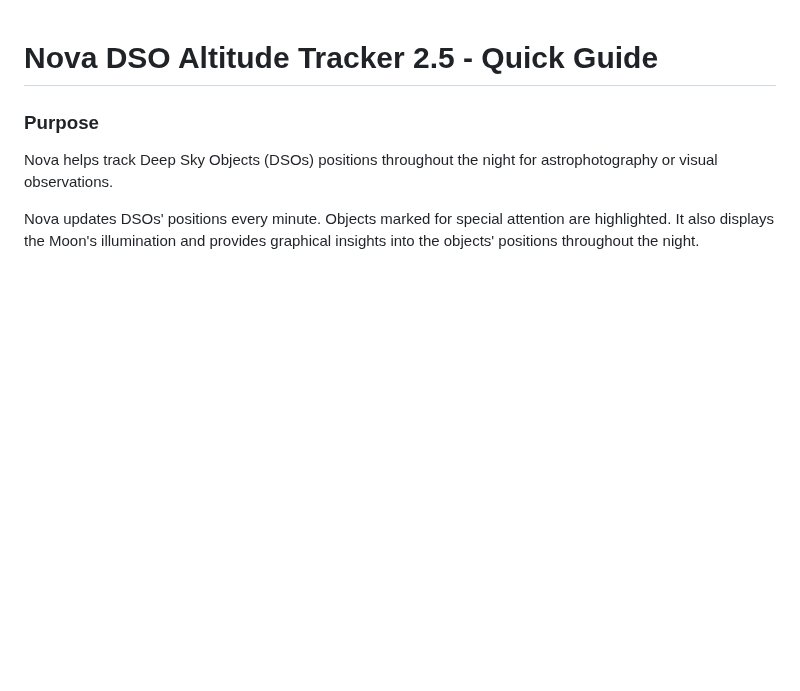
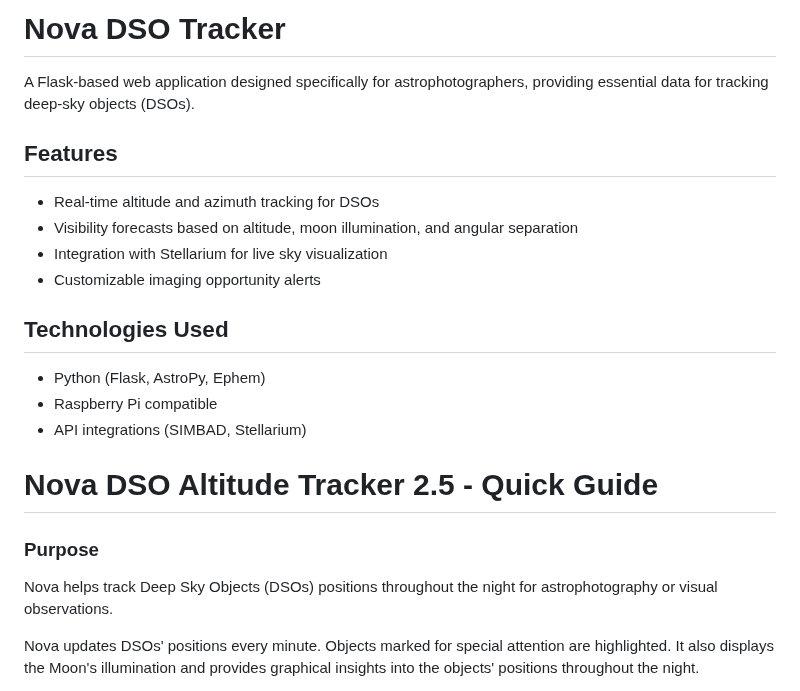
Before and after one commit to mrantonSG/nova_DSO_tracker, a Markdown page: README.md, the part around the change. Drawn GitHub-style; blank space fills up the shorter version.

Commit message:
added quick intro

```diff
--- a/README.md
+++ b/README.md
@@ -1,3 +1,18 @@
+# Nova DSO Tracker
+
+A Flask-based web application designed specifically for astrophotographers, providing essential data for tracking deep-sky objects (DSOs).
+
+## Features
+- Real-time altitude and azimuth tracking for DSOs
+- Visibility forecasts based on altitude, moon illumination, and angular separation
+- Integration with Stellarium for live sky visualization
+- Customizable imaging opportunity alerts
+
+## Technologies Used
+- Python (Flask, AstroPy, Ephem)
+- Raspberry Pi compatible
+- API integrations (SIMBAD, Stellarium)
+
 # Nova DSO Altitude Tracker 2.5 - Quick Guide
 
 ### Purpose
```
